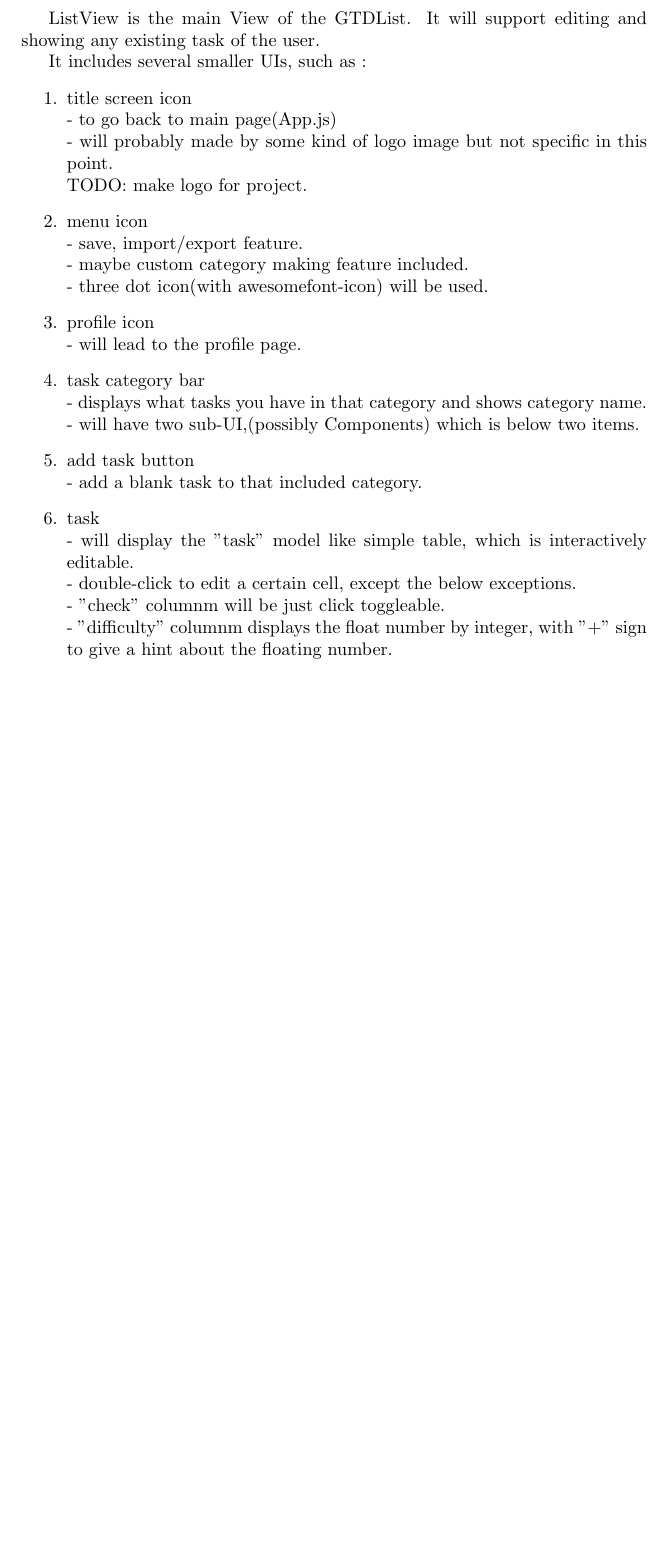
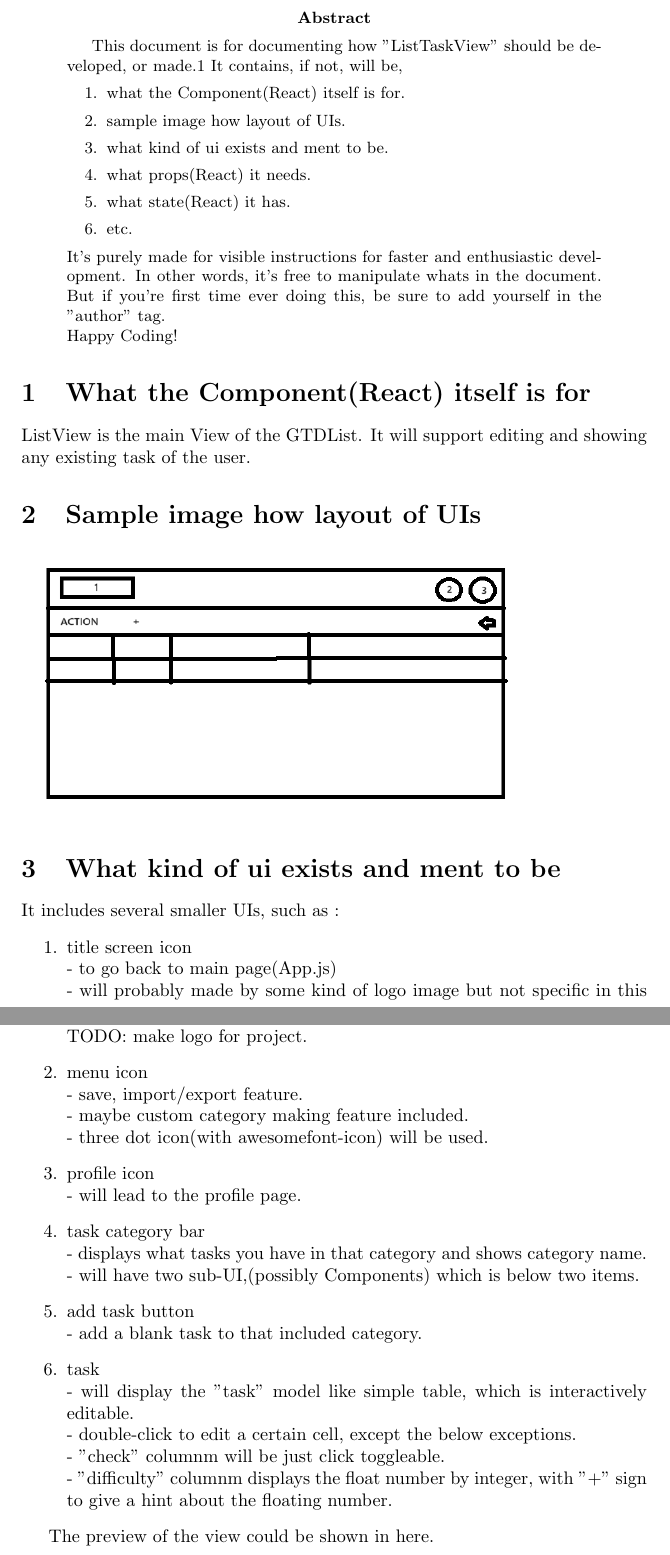
Before and after one commit to heeboy007/GTDList, a LaTeX paper (gtdlist-doc/gtdlist-web/pages/listTaskView.tex): part of page 2 of 2 before the commit and two parts of pages 2 and 3 of 3 after it, the two joined at a grey line, cut at the place of the change, the shorter picture padded with empty space. Compiled offline with pdfLaTeX.

Commit message:
doc: listTaskView and overall stucture of the documents

```diff
--- a/gtdlist-doc/gtdlist-web/pages/listTaskView.tex
+++ b/gtdlist-doc/gtdlist-web/pages/listTaskView.tex
@@ -1,4 +1,6 @@
 \documentclass{article}
+\usepackage{graphicx}
+\graphicspath{{previews/}}
 
 \title{About ListTaskView Component}
 \date{2023-12-19}
@@ -8,9 +10,31 @@
     \maketitle
     \newpage
 
+    \begin{abstract}
+        This document is for documenting how "ListTaskView" should be developed, or made.1
+        It contains, if not, will be,
+        \begin{enumerate}
+            \item what the Component(React) itself is for.
+            \item sample image how layout of UIs.
+            \item what kind of ui exists and ment to be.
+            \item what props(React) it needs.
+            \item what state(React) it has.
+            \item etc.
+        \end{enumerate}
+        It's purely made for visible instructions for faster and enthusiastic development.
+        In other words, it's free to manipulate whats in the document.
+        But if you're first time ever doing this, be sure to add yourself in the "author" tag.\\
+        Happy Coding!
+    \end{abstract}
+
+    \section{What the Component(React) itself is for}
     ListView is the main View of the GTDList.
     It will support editing and showing any existing task of the user.
 
+    \section{Sample image how layout of UIs}
+    \includegraphics{listTaskView}
+
+    \section{What kind of ui exists and ment to be}
     It includes several smaller UIs, such as :
     \begin{enumerate}
         \item title screen icon\\
@@ -35,4 +59,7 @@
         - "difficulty" columnm displays the float number by integer, with "+" sign to give a hint about the floating number.
     \end{enumerate}
 
+    The preview of the view could be shown in here.
+
+
 \end{document}
```
Also changed, not shown: gtdlist-doc/gtdlist-web/pages/previews/listTaskView.png (added).
